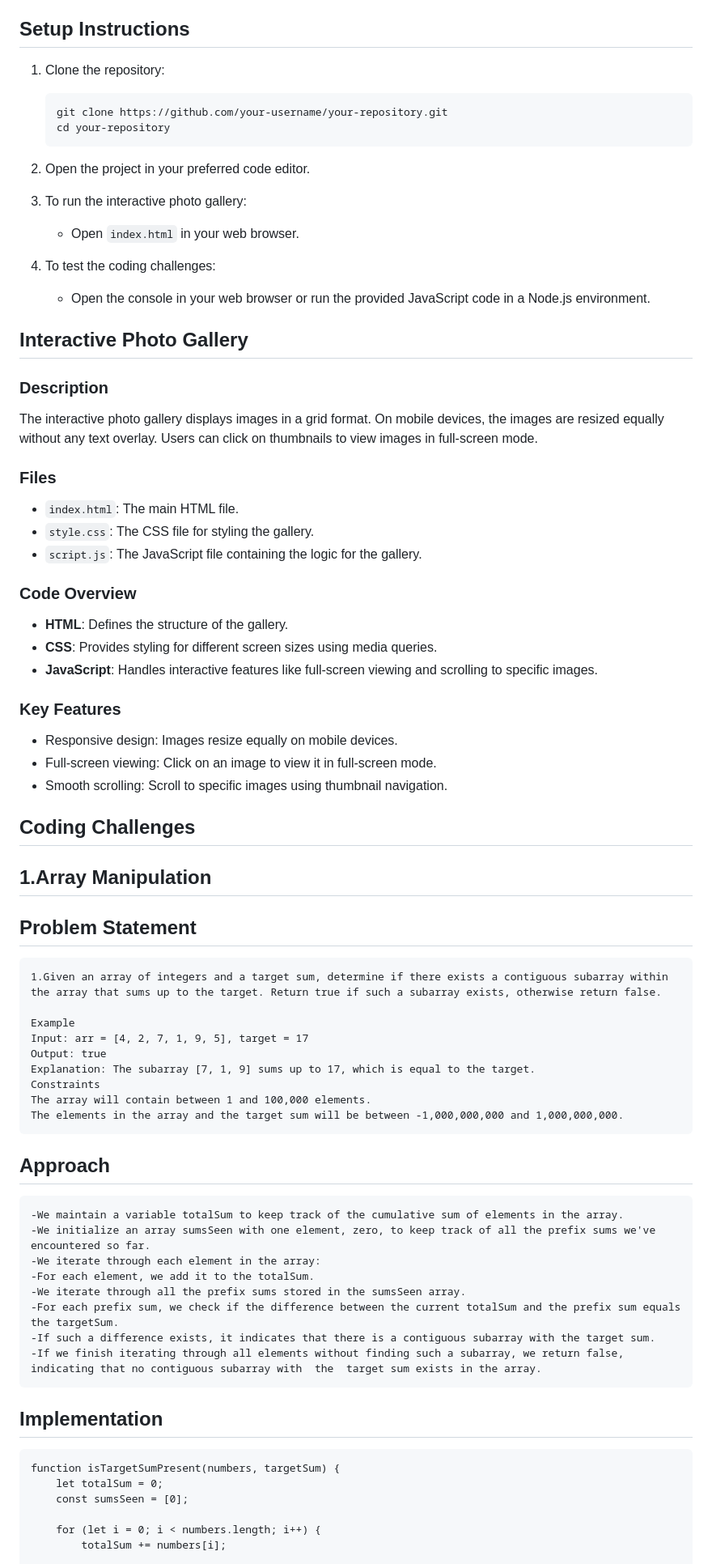
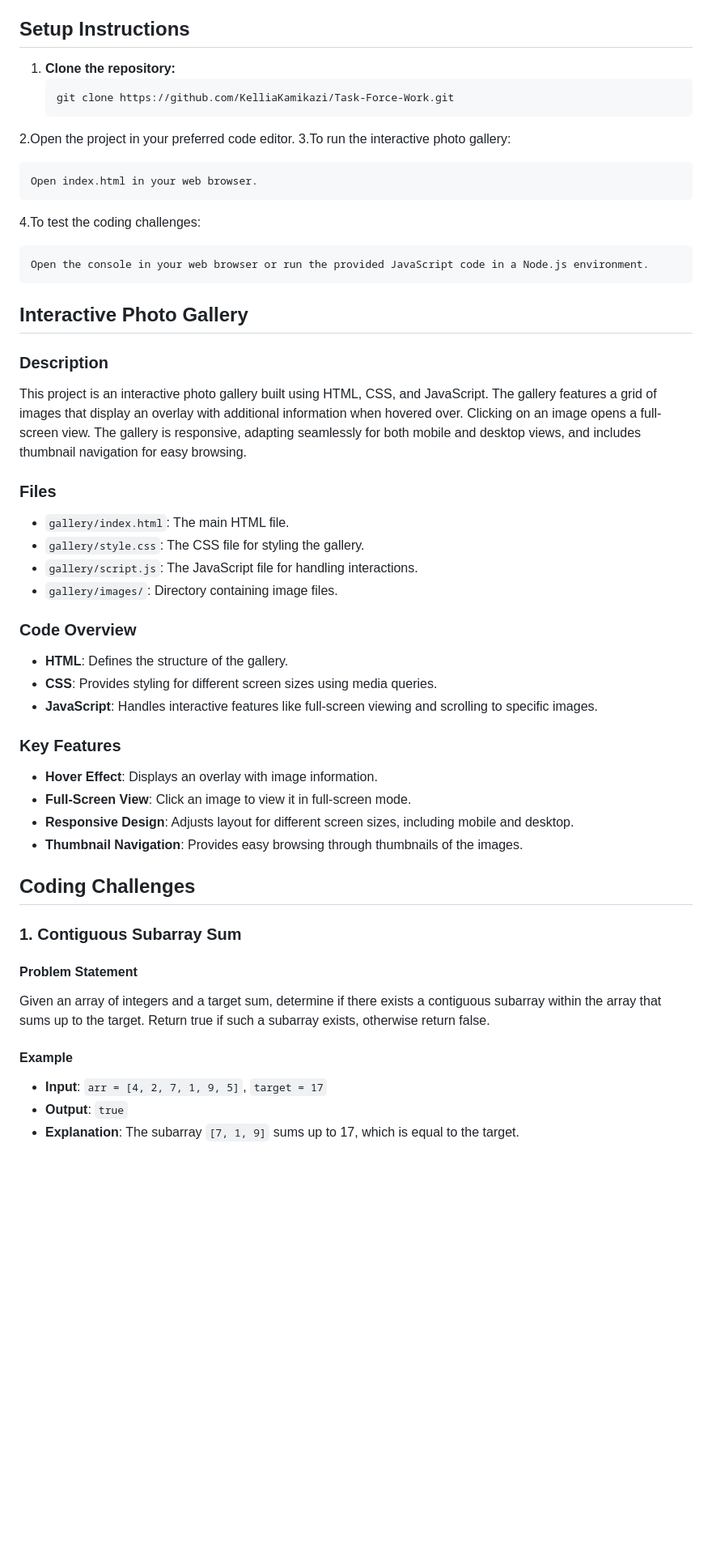
Before and after one commit to KelliaKamikazi/TaskForce, a Markdown page: README.md, the part around one of its changes. Shown at 81% size. Rendered like a GitHub page; blank space fills up the shorter version.

Commit message:
Update README with problem statements and solutions

````diff
--- a/README.md
+++ b/README.md
@@ -16,31 +17,29 @@ This repository contains an interactive photo gallery and solutions to two codin
 
 ## Setup Instructions
 
-1. Clone the repository:
-    ```sh
-    git clone https://github.com/your-username/your-repository.git
-    cd your-repository
-    ```
+1. **Clone the repository:**
+   ```bash
+   git clone https://github.com/KelliaKamikazi/Task-Force-Work.git
+2.Open the project in your preferred code editor.
+3.To run the interactive photo gallery:
 
-2. Open the project in your preferred code editor.
+    Open index.html in your web browser.
+4.To test the coding challenges:
 
-3. To run the interactive photo gallery:
-    - Open `index.html` in your web browser.
-
-4. To test the coding challenges:
-    - Open the console in your web browser or run the provided JavaScript code in a Node.js environment.
+    Open the console in your web browser or run the provided JavaScript code in a Node.js environment.
 
 ## Interactive Photo Gallery
 
 ### Description
 
-The interactive photo gallery displays images in a grid format. On mobile devices, the images are resized equally without any text overlay. Users can click on thumbnails to view images in full-screen mode.
+This project is an interactive photo gallery built using HTML, CSS, and JavaScript. The gallery features a grid of images that display an overlay with additional information when hovered over. Clicking on an image opens a full-screen view. The gallery is responsive, adapting seamlessly for both mobile and desktop views, and includes thumbnail navigation for easy browsing.
 
 ### Files
 
-- `index.html`: The main HTML file.
-- `style.css`: The CSS file for styling the gallery.
-- `script.js`: The JavaScript file containing the logic for the gallery.
+- `gallery/index.html`: The main HTML file.
+- `gallery/style.css`: The CSS file for styling the gallery.
+- `gallery/script.js`: The JavaScript file for handling interactions.
+- `gallery/images/`: Directory containing image files.
 
 ### Code Overview
 
@@ -50,39 +49,22 @@ The interactive photo gallery displays images in a grid format. On mobile device
 
 ### Key Features
 
-- Responsive design: Images resize equally on mobile devices.
-- Full-screen viewing: Click on an image to view it in full-screen mode.
-- Smooth scrolling: Scroll to specific images using thumbnail navigation.
+- **Hover Effect**: Displays an overlay with image information.
+- **Full-Screen View**: Click an image to view it in full-screen mode.
+- **Responsive Design**: Adjusts layout for different screen sizes, including mobile and desktop.
+- **Thumbnail Navigation**: Provides easy browsing through thumbnails of the images.
 
 ## Coding Challenges
 
-## 1.Array Manipulation
- ## Problem Statement
-    1.Given an array of integers and a target sum, determine if there exists a contiguous subarray within the array that sums up to the target. Return true if such a subarray exists, otherwise return false.
+### 1. Contiguous Subarray Sum
 
-    Example
-    Input: arr = [4, 2, 7, 1, 9, 5], target = 17
-    Output: true
-    Explanation: The subarray [7, 1, 9] sums up to 17, which is equal to the target.
-    Constraints
-    The array will contain between 1 and 100,000 elements.
-    The elements in the array and the target sum will be between -1,000,000,000 and 1,000,000,000.
+#### Problem Statement
 
-## Approach
-    -We maintain a variable totalSum to keep track of the cumulative sum of elements in the array.
-    -We initialize an array sumsSeen with one element, zero, to keep track of all the prefix sums we've encountered so far.
-    -We iterate through each element in the array:
-    -For each element, we add it to the totalSum.
-    -We iterate through all the prefix sums stored in the sumsSeen array.
-    -For each prefix sum, we check if the difference between the current totalSum and the prefix sum equals the targetSum.
-    -If such a difference exists, it indicates that there is a contiguous subarray with the target sum.
-    -If we finish iterating through all elements without finding such a subarray, we return false, indicating that no contiguous subarray with  the  target sum exists in the array.
+Given an array of integers and a target sum, determine if there exists a contiguous subarray within the array that sums up to the target. Return true if such a subarray exists, otherwise return false.
 
- ## Implementation
-    function isTargetSumPresent(numbers, targetSum) {
-        let totalSum = 0;
-        const sumsSeen = [0];
+#### Example
 
-        for (let i = 0; i < numbers.length; i++) {
-            totalSum += numbers[i];
+- **Input**: `arr = [4, 2, 7, 1, 9, 5]`, `target = 17`
+- **Output**: `true`
+- **Explanation**: The subarray `[7, 1, 9]` sums up to 17, which is equal to the target.
 
````
Also changed, not shown: other parts of README.md (+101 -52 lines).
